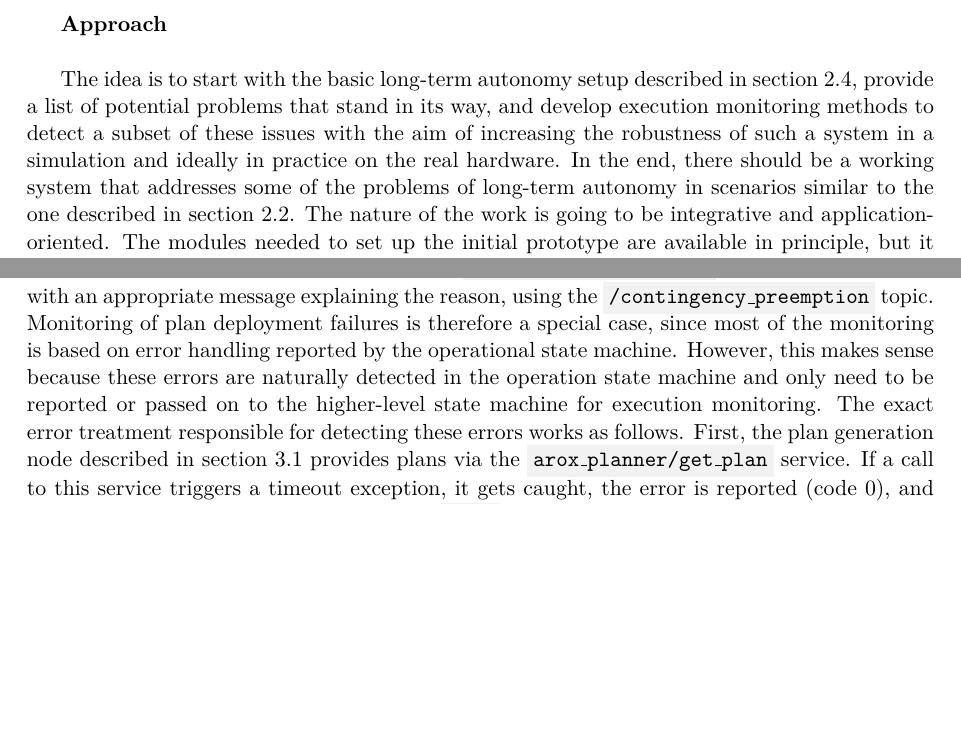
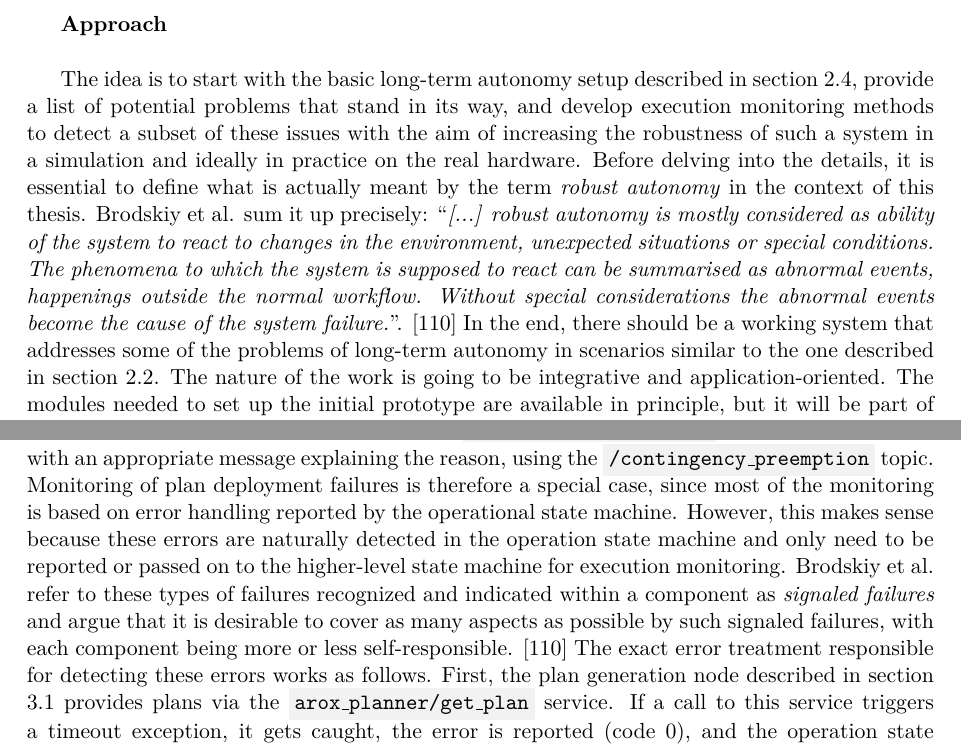
Before and after one commit to tbohne/msc, a LaTeX thesis (thesis/thesis.tex): two parts of pages 9 and 79 of 103, joined at a grey line, cut so that both start at the same text, the shorter picture padded with empty space. Compiled offline with pdfLaTeX.

Commit message:
complete LR

```diff
--- a/thesis/thesis.tex
+++ b/thesis/thesis.tex
@@ -137,7 +137,11 @@ autonomy of mobile field monitoring robots by demonstrating a fully integrated s
 
 The idea is to start with the basic long-term autonomy setup described in section \ref{sec:prototype_scenario}, provide a list of potential problems that
 stand in its way, and develop execution monitoring methods to detect a subset of these issues with the aim of increasing the robustness of such a system in a simulation
-and ideally in practice on the real hardware. In the end, there should be a working system that addresses some of the problems of long-term autonomy
+and ideally in practice on the real hardware. Before delving into the details, it is essential to define what is actually meant by the term \textit{robust autonomy} in the
+context of this thesis. Brodskiy et al. sum it up precisely: \textquote{\textit{[...] robust autonomy is mostly considered as ability of the system to react to changes in the
+environment, unexpected situations or special conditions. The phenomena to which the system is supposed to react can be summarised as abnormal events, happenings outside the
+normal workflow. Without special considerations the abnormal events become the cause of the system failure.}}. \cite{Brodskiy:2011}
+In the end, there should be a working system that addresses some of the problems of long-term autonomy
 in scenarios similar to the one described in section \ref{sec:lta_plant_observation}. The nature of the work is going to be integrative and application-oriented. The modules
 needed to set up the initial prototype are available in principle, but it will be part of this work to integrate and extend them in order to end up with a holistic and robust
 solution. After the basic scenario works in the simulation, it is going to be extended with an evaluation part. A subset of the potential barriers described in section
@@ -2149,8 +2153,10 @@ machine publishes as its normal error treatment behavior in case of plan retriev
 retrieval service unavailable, $1$: empty plan, $2$: infeasible plan). Based on this error code, the \code{PlanDeploymentMonitor} initiates a contingency with an appropriate message
 explaining the reason, using the \code{/contingency\_preemption} topic. Monitoring of plan deployment failures is
 therefore a special case, since most of the monitoring is based on error handling reported by the operational state machine. However, this makes sense because these errors are
-naturally detected in the operation state machine and only need to be reported or passed on to the higher-level state machine for execution monitoring. The exact error treatment
-responsible for detecting these errors works as follows. First, the plan generation node described in section \ref{sec:plan_generation} provides plans via the
+naturally detected in the operation state machine and only need to be reported or passed on to the higher-level state machine for execution monitoring. Brodskiy et al. refer to these
+types of failures recognized and indicated within a component as \textit{signaled failures} and argue that it is desirable to cover as many aspects as possible by such signaled
+failures, with each component being more or less self-responsible. \cite{Brodskiy:2011}
+The exact error treatment responsible for detecting these errors works as follows. First, the plan generation node described in section \ref{sec:plan_generation} provides plans via the
 \code{arox\_planner/get\_plan} service. If a call to this service triggers a timeout exception, it gets caught, the error is reported (code $0$), and the operation state machine
 remains in the \code{IDLE} state. Analogously, a plan with an empty list of actions (code $1$) and a plan containing an action of an unknown type (code $2$) are recognized and
 reported. The detection of actions of an unknown type is based on a configurable list of actions that are expected, e.g.. \code{drive\_to}, \code{return\_to\_base}, \code{charge}
```
Also changed, not shown: thesis/thesis.tex (3 more changed lines).
